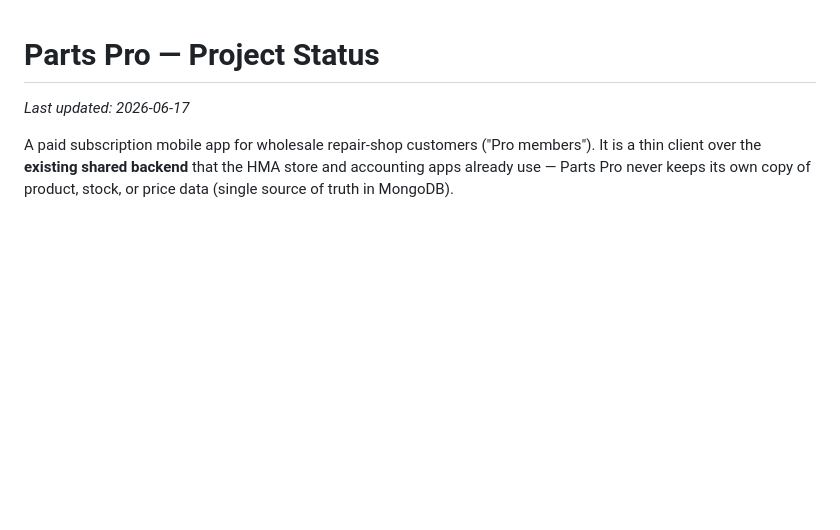
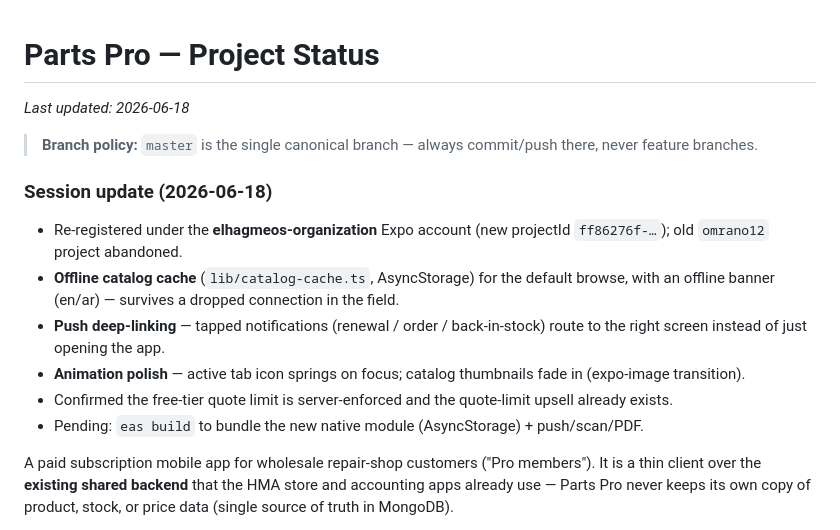
Before and after one commit to omraneelit/Parts-Pro, a Markdown page: STATUS.md, the part around the change. GitHub-like rendering; blank space fills up the shorter version.

Commit message:
Update STATUS.md — 2026-06-18 session summary
Co-Authored-By: Claude Opus 4.8 <noreply@anthropic.com>

```diff
--- a/STATUS.md
+++ b/STATUS.md
@@ -1,6 +1,22 @@
 # Parts Pro — Project Status
 
-_Last updated: 2026-06-17_
+_Last updated: 2026-06-18_
+
+> **Branch policy:** `master` is the single canonical branch — always commit/push
+> there, never feature branches.
+
+### Session update (2026-06-18)
+- Re-registered under the **elhagmeos-organization** Expo account (new projectId
+  `ff86276f-…`); old `omrano12` project abandoned.
+- **Offline catalog cache** (`lib/catalog-cache.ts`, AsyncStorage) for the default
+  browse, with an offline banner (en/ar) — survives a dropped connection in the field.
+- **Push deep-linking** — tapped notifications (renewal / order / back-in-stock)
+  route to the right screen instead of just opening the app.
+- **Animation polish** — active tab icon springs on focus; catalog thumbnails fade
+  in (expo-image transition).
+- Confirmed the free-tier quote limit is server-enforced and the quote-limit upsell
+  already exists.
+- Pending: `eas build` to bundle the new native module (AsyncStorage) + push/scan/PDF.
 
 A paid subscription mobile app for wholesale repair-shop customers ("Pro members").
 It is a thin client over the **existing shared backend** that the HMA store and
```
